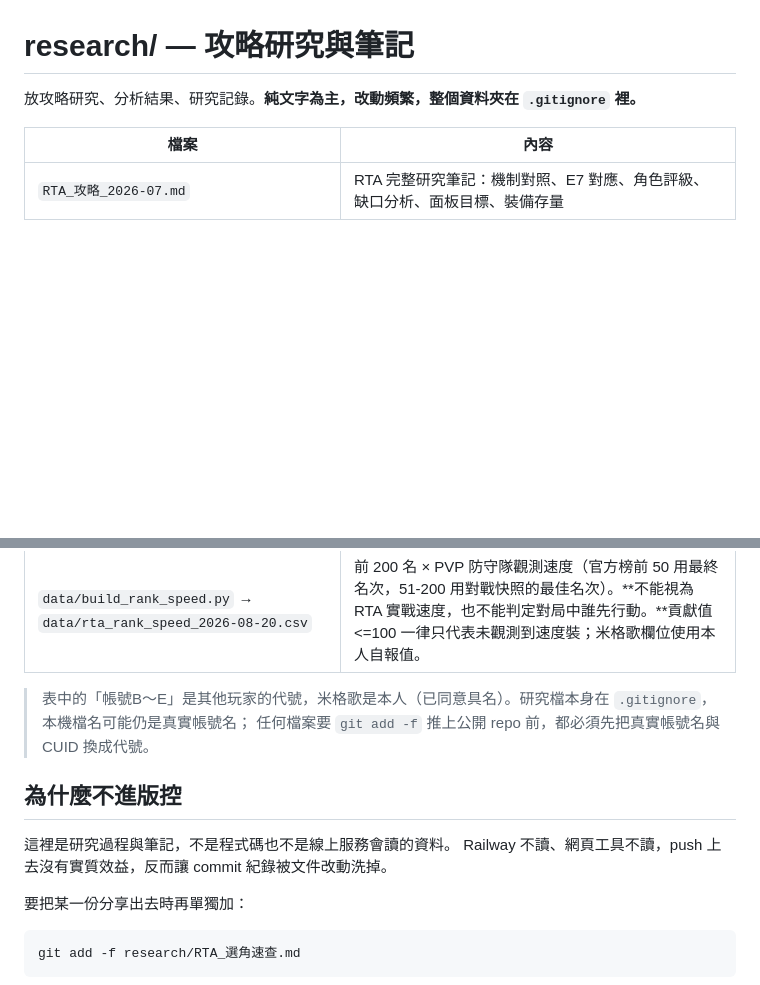
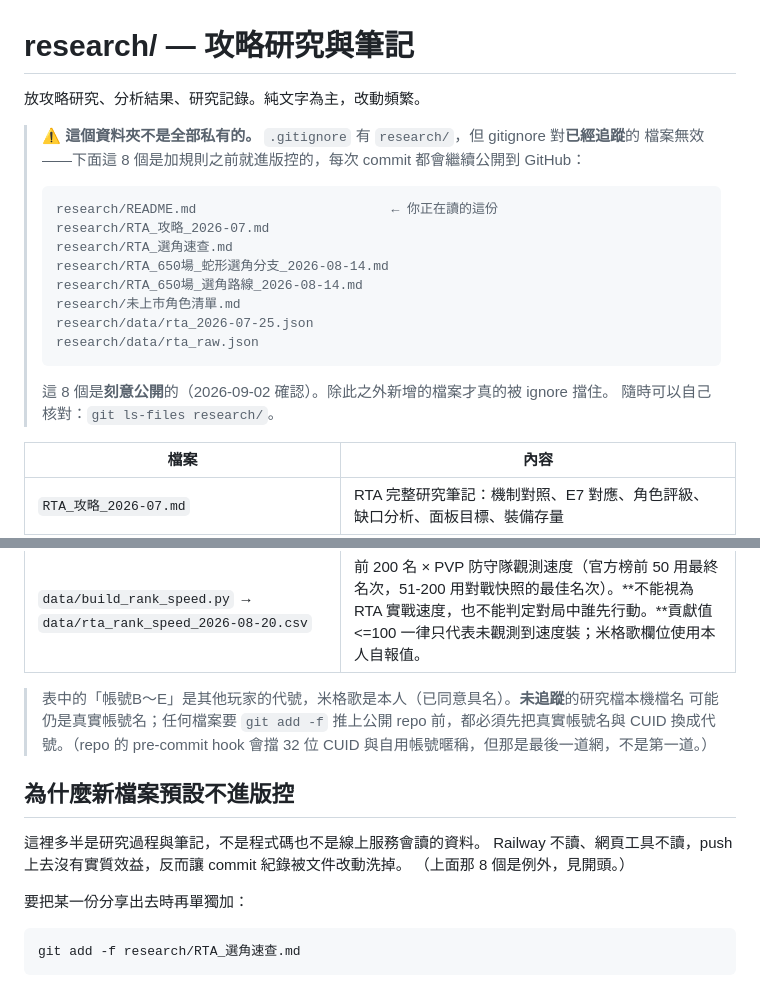
Before and after one commit to zzasqas/ArkRecodetools, a Markdown page: research/README.md, 2 parts joined by grey strips. GitHub-like rendering; blank space fills up the shorter version.

Commit message:
docs(research): 講清楚哪 8 個檔案其實是公開的
README 原本三處宣稱「整個資料夾在 .gitignore 裡」「研究檔本身在
.gitignore」——但 gitignore 對已追蹤的檔案無效，這 8 個是加規則之前
就進版控的，每次 commit 都繼續公開：

  README.md / RTA_攻略_2026-07.md / RTA_選角速查.md
  RTA_650場_蛇形選角分支 / RTA_650場_選角路線 / 未上市角色清單.md
  data/rta_2026-07-25.json / data/rta_raw.json

這比單純描述錯誤更麻煩：那是一句安全承諾。照原文讀，會以為丟進
research/ 的東西都是私有的，實際上這 8 個會一路推上 GitHub。第 27 行
甚至寫「本機檔名可能仍是真實帳號名」——正是它以為被保護、實際沒有的東西。

改成列出這 8 個、註明是刻意公開，並附 research/README.md
"research/RTA_650\345\240\264_\350\233\207\345\275\242\351\201\270\350\247\222\345\210\206\346\224\257_2026-08-14.md"
"research/RTA_650\345\240\264_\351\201\270\350\247\222\350\267\257\347\267\232_2026-08-14.md"
"research/RTA_\346\224\273\347\225\245_2026-07.md"
"research/RTA_\351\201\270\350\247\222\351\200\237\346\237\245.md"
research/data/rta_2026-07-25.json
research/data/rta_raw.json
"research/\346\234\252\344\270\212\345\270\202\350\247\222\350\211\262\346\270\205\345\226\256.md" 讓人隨時自查。

Co-Authored-By: Claude Opus 5 <noreply@anthropic.com>

````diff
--- a/research/README.md
+++ b/research/README.md
@@ -1,6 +1,23 @@
 # research/ — 攻略研究與筆記
 
-放攻略研究、分析結果、研究記錄。**純文字為主，改動頻繁，整個資料夾在 `.gitignore` 裡。**
+放攻略研究、分析結果、研究記錄。純文字為主，改動頻繁。
+
+> ⚠️ **這個資料夾不是全部私有的。** `.gitignore` 有 `research/`，但 gitignore 對**已經追蹤**的
+> 檔案無效——下面這 8 個是加規則之前就進版控的，每次 commit 都會繼續公開到 GitHub：
+>
+> ```
+> research/README.md                         ← 你正在讀的這份
+> research/RTA_攻略_2026-07.md
+> research/RTA_選角速查.md
+> research/RTA_650場_蛇形選角分支_2026-08-14.md
+> research/RTA_650場_選角路線_2026-08-14.md
+> research/未上市角色清單.md
+> research/data/rta_2026-07-25.json
+> research/data/rta_raw.json
+> ```
+>
+> 這 8 個是**刻意公開**的（2026-09-02 確認）。除此之外新增的檔案才真的被 ignore 擋住。
+> 隨時可以自己核對：`git ls-files research/`。
 
 | 檔案 | 內容 |
 |---|---|
@@ -24,13 +41,15 @@
 | `data/build_rank_snapshot.py` → `data/rta_rank_snapshot_top200_2026-08-20.csv` | 從 1377 場主資料重建「曾排進前 200」的玩家（176 人：1-50 有 57、51-100 有 49、101-200 有 70）。排行榜 API 硬上限 50 筆，51-200 只能這樣補。 |
 | `data/build_rank_speed.py` → `data/rta_rank_speed_2026-08-20.csv` | 前 200 名 × PVP 防守隊觀測速度（官方榜前 50 用最終名次，51-200 用對戰快照的最佳名次）。**不能視為 RTA 實戰速度，也不能判定對局中誰先行動。**貢獻值 <=100 一律只代表未觀測到速度裝；米格歌欄位使用本人自報值。 |
 
-> 表中的「帳號B～E」是其他玩家的代號，米格歌是本人（已同意具名）。研究檔本身在 `.gitignore`，本機檔名可能仍是真實帳號名；
-> 任何檔案要 `git add -f` 推上公開 repo 前，都必須先把真實帳號名與 CUID 換成代號。
+> 表中的「帳號B～E」是其他玩家的代號，米格歌是本人（已同意具名）。**未追蹤**的研究檔本機檔名
+> 可能仍是真實帳號名；任何檔案要 `git add -f` 推上公開 repo 前，都必須先把真實帳號名與 CUID
+> 換成代號。（repo 的 pre-commit hook 會擋 32 位 CUID 與自用帳號暱稱，但那是最後一道網，不是第一道。）
 
-## 為什麼不進版控
+## 為什麼新檔案預設不進版控
 
-這裡是研究過程與筆記，不是程式碼也不是線上服務會讀的資料。
+這裡多半是研究過程與筆記，不是程式碼也不是線上服務會讀的資料。
 Railway 不讀、網頁工具不讀，push 上去沒有實質效益，反而讓 commit 紀錄被文件改動洗掉。
+（上面那 8 個是例外，見開頭。）
 
 要把某一份分享出去時再單獨加：
 
````
